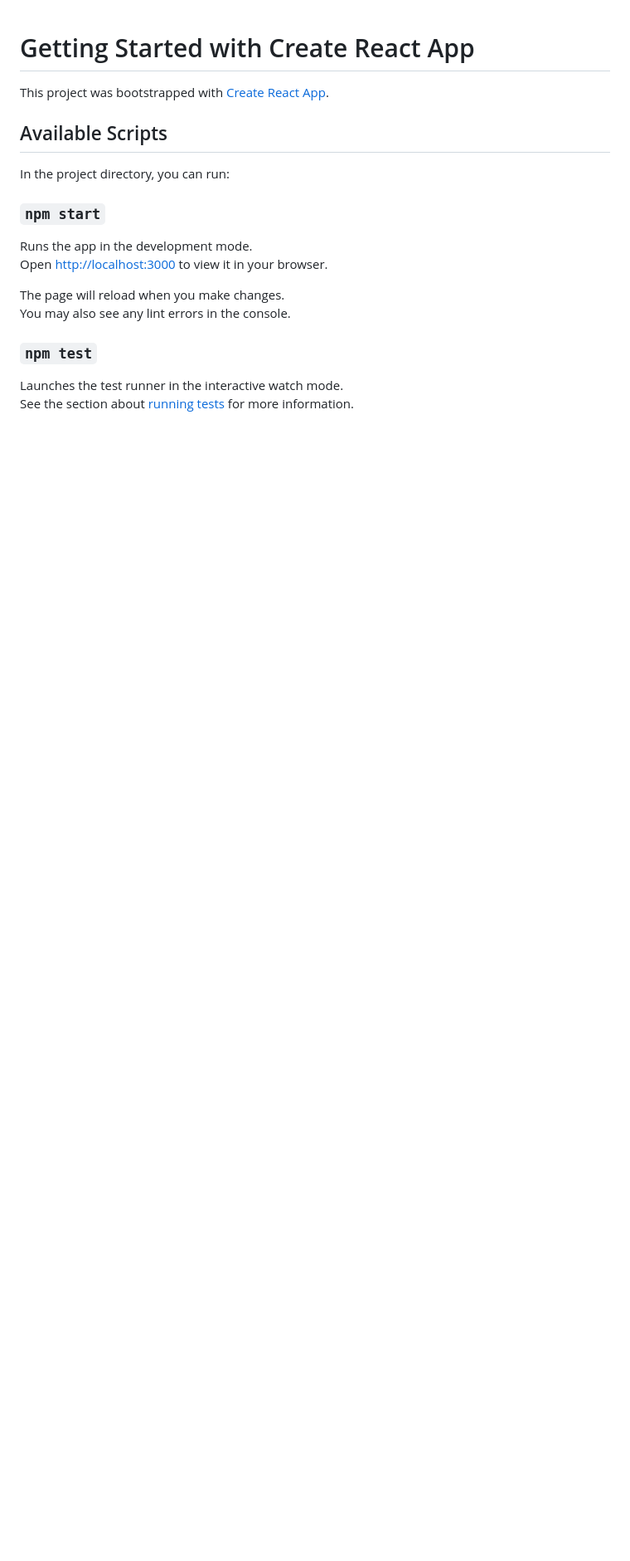
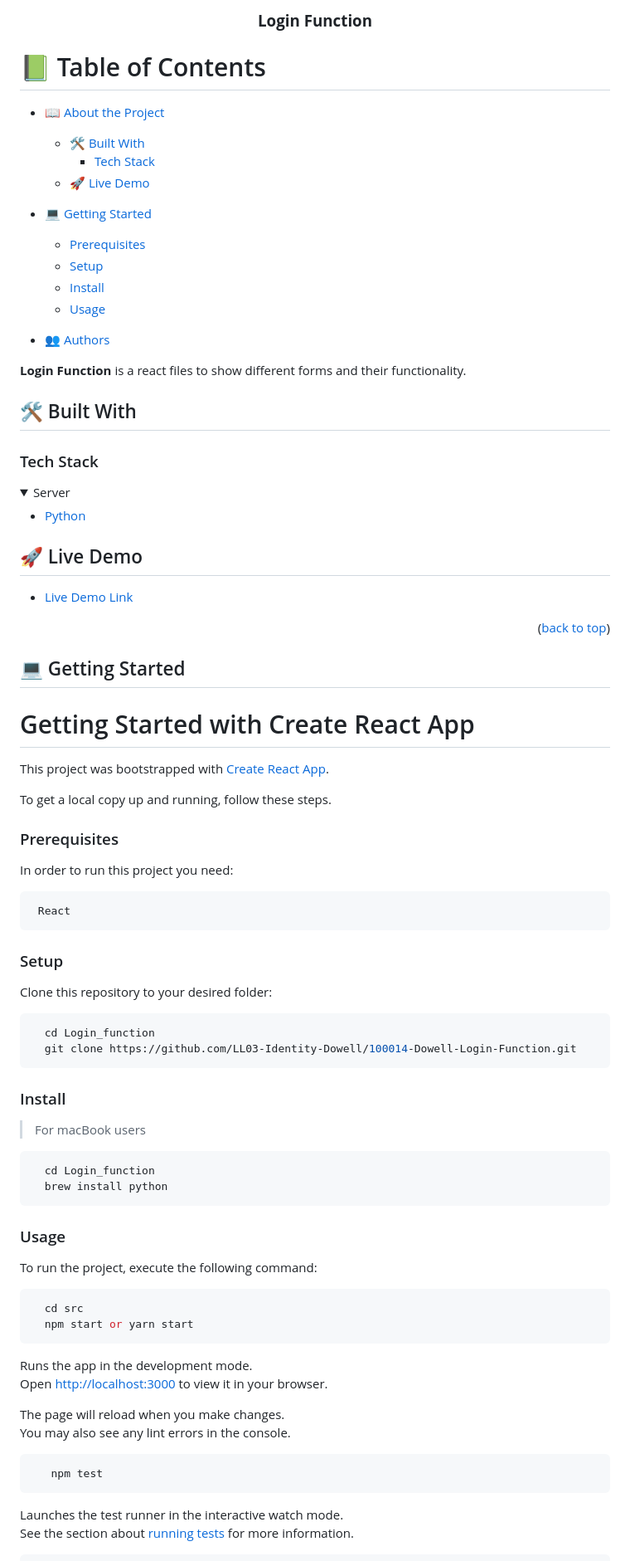
Before and after one commit to LL03-Identity-Dowell/100014-Dowell-Login-Function, a Markdown page: README.md, the part around one of its changes. Shown at 83% size. GitHub-like rendering; folded sections open; blank space fills up the shorter version.

````diff
--- a/README.md
+++ b/README.md
@@ -1,12 +1,95 @@
+<a name="readme-top"></a>
+
+<div align="center">
+
+  <h3><b>Login Function</b></h3>
+
+</div>
+
+<!-- TABLE OF CONTENTS -->
+
+# 📗 Table of Contents
+
+- [📖 About the Project](#about-project)
+  - [🛠 Built With](#built-with)
+    - [Tech Stack](#tech-stack)
+  - [🚀 Live Demo](#live-demo)
+- [💻 Getting Started](#getting-started)
+
+  - [Prerequisites](#prerequisites)
+  - [Setup](#setup)
+  - [Install](#install)
+  - [Usage](#usage)
+
+- [👥 Authors](#authors)
+
+<!-- PROJECT DESCRIPTION -->
+
+**Login Function** is a react files to show different forms and their functionality.
+
+## 🛠 Built With <a name="React"></a>
+
+### Tech Stack <a name="React"></a>
+
+<details>
+  <summary>Server</summary>
+  <ul>
+    <li><a href="https://www.python.org/">Python</a></li>
+  </ul>
+</details>
+
+<!-- LIVE DEMO -->
+
+## 🚀 Live Demo <a name="live-demo"></a>
+
+- [Live Demo Link](https://google.com)
+
+<p align="right">(<a href="#readme-top">back to top</a>)</p>
+
+<!-- GETTING STARTED -->
+
+## 💻 Getting Started <a name="getting-started"></a>
+
 # Getting Started with Create React App
 
 This project was bootstrapped with [Create React App](https://github.com/facebook/create-react-app).
 
-## Available Scripts
+To get a local copy up and running, follow these steps.
 
-In the project directory, you can run:
+### Prerequisites
 
-### `npm start`
+In order to run this project you need:
+
+```sh
+ React
+```
+
+### Setup
+
+Clone this repository to your desired folder:
+
+```sh
+  cd Login_function
+  git clone https://github.com/LL03-Identity-Dowell/100014-Dowell-Login-Function.git
+```
+
+### Install
+
+> For macBook users
+
+```sh
+  cd Login_function
+  brew install python
+```
+
+### Usage
+
+To run the project, execute the following command:
+
+```sh
+  cd src
+  npm start or yarn start
+```
 
 Runs the app in the development mode.\
 Open [http://localhost:3000](http://localhost:3000) to view it in your browser.
@@ -14,7 +97,9 @@ Open [http://localhost:3000](http://localhost:3000) to view it in your browser.
 The page will reload when you make changes.\
 You may also see any lint errors in the console.
 
-### `npm test`
+```sh
+   npm test
+```
 
 Launches the test runner in the interactive watch mode.\
 See the section about [running tests](https://facebook.github.io/create-react-app/docs/running-tests) for more information.
````
Also changed, not shown: other parts of README.md (+11 -35 lines).
